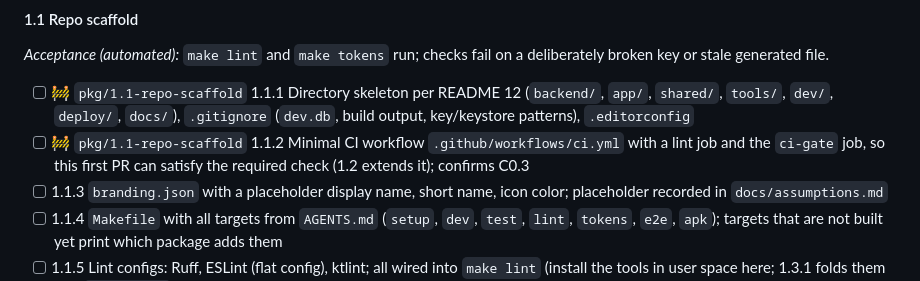
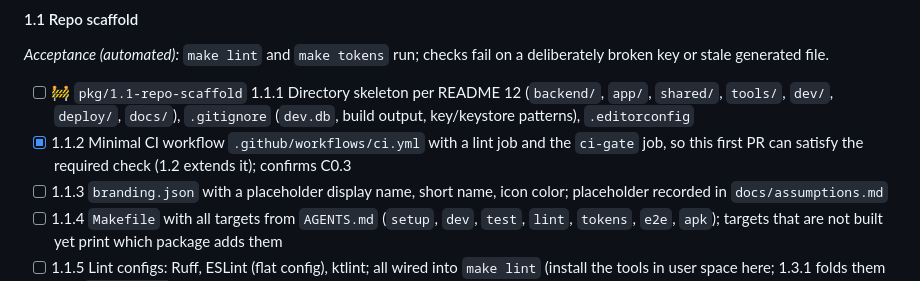
Before and after one commit to MartinsCodingProjects/FamApp, a Markdown page: BUILDPLAN.md, the part around one of its changes. Drawn GitHub-style.

Commit message:
Tick C0.3 and 1.1.2: workflow pushed, PR opened, CI run read (PR #2)
Co-Authored-By: Claude Opus 5.5 <noreply@anthropic.com>

```diff
--- a/BUILDPLAN.md
+++ b/BUILDPLAN.md
@@ -227,7 +227,7 @@ Run 1 notes M1 under Open blockers in `docs/last-session.md` if it is still miss
 *Acceptance (automated):* `make lint` and `make tokens` run; checks fail on a deliberately broken key or stale generated file.
 
 - [ ] 🚧 `pkg/1.1-repo-scaffold` 1.1.1 Directory skeleton per README 12 (`backend/`, `app/`, `shared/`, `tools/`, `dev/`, `deploy/`, `docs/`), `.gitignore` (`dev.db`, build output, key/keystore patterns), `.editorconfig`
-- [ ] 🚧 `pkg/1.1-repo-scaffold` 1.1.2 Minimal CI workflow `.github/workflows/ci.yml` with a lint job and the `ci-gate` job, so this first PR can satisfy the required check (1.2 extends it); confirms C0.3
+- [x] 1.1.2 Minimal CI workflow `.github/workflows/ci.yml` with a lint job and the `ci-gate` job, so this first PR can satisfy the required check (1.2 extends it); confirms C0.3
 - [ ] 1.1.3 `branding.json` with a placeholder display name, short name, icon color; placeholder recorded in `docs/assumptions.md`
 - [ ] 1.1.4 `Makefile` with all targets from `AGENTS.md` (`setup`, `dev`, `test`, `lint`, `tokens`, `e2e`, `apk`); targets that are not built yet print which package adds them
 - [ ] 1.1.5 Lint configs: Ruff, ESLint (flat config), ktlint; all wired into `make lint` (install the tools in user space here; 1.3.1 folds them into `make setup`)
```
Also changed, not shown: other parts of BUILDPLAN.md (+1 -1 lines).
